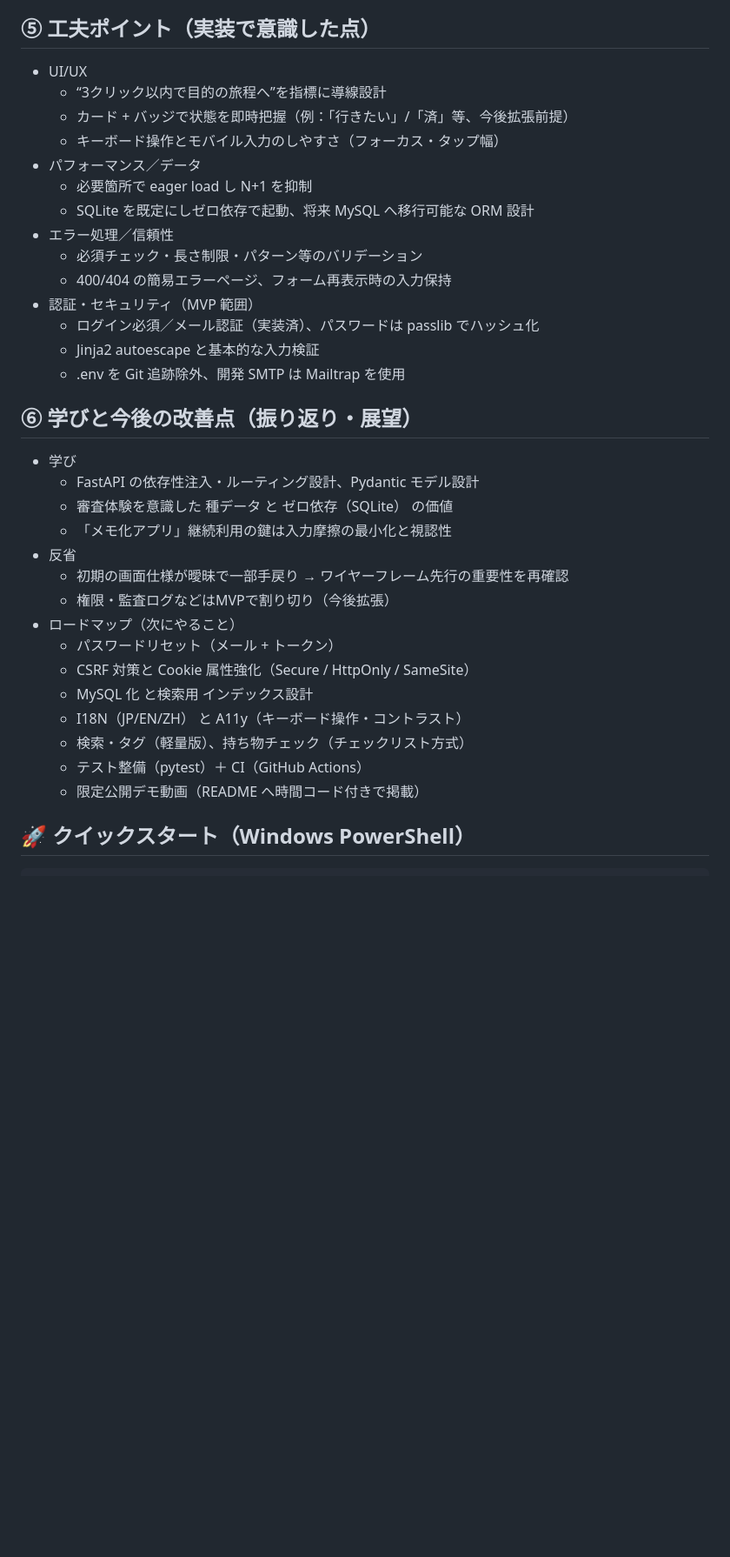
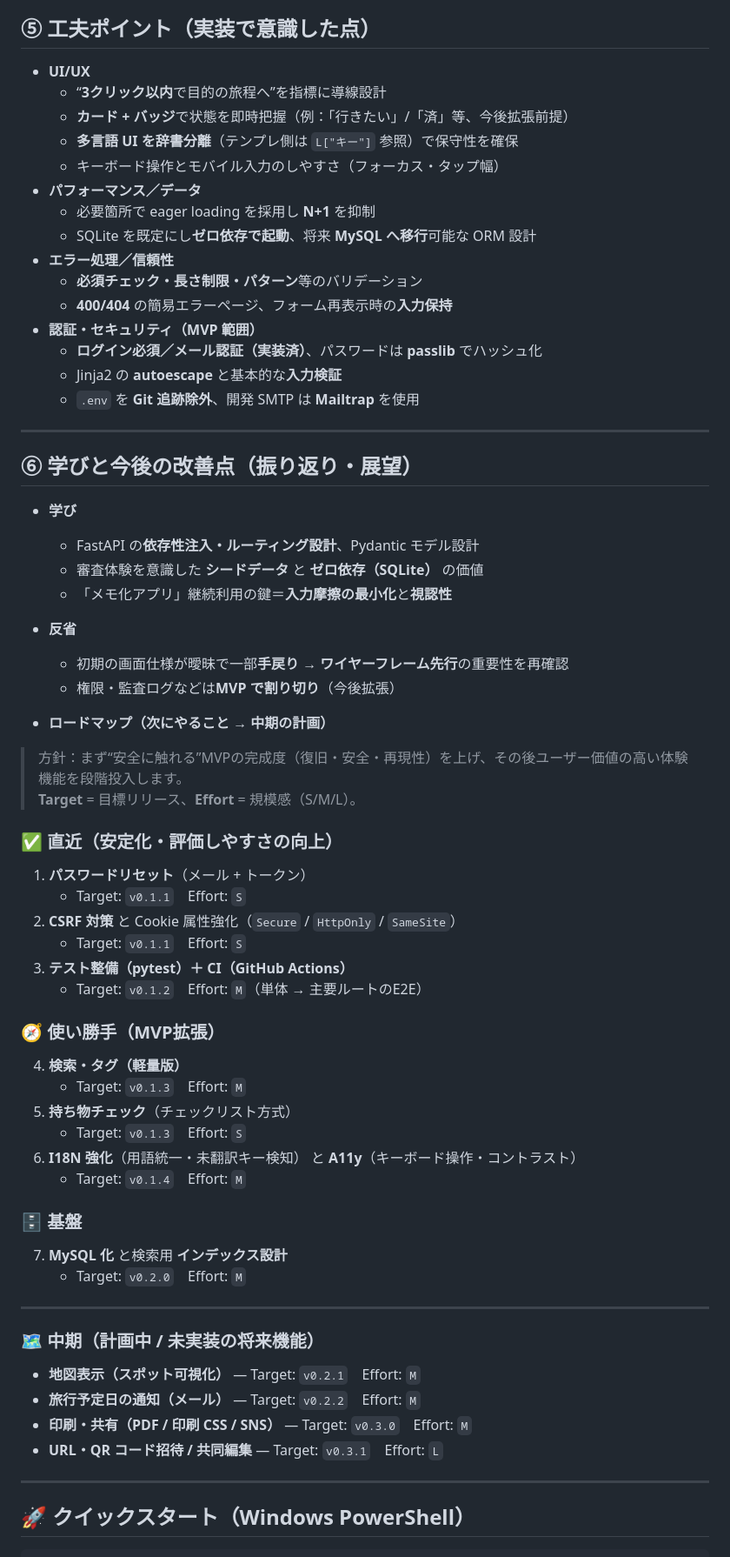
Before and after one commit to sauwawa/travel-manager-fastapi, a Markdown page: README.md, the part around one of its changes. Shown at 87% size. Rendered like a GitHub page; blank space fills up the shorter version.

```diff
--- a/README.md
+++ b/README.md
@@ -47,35 +74,65 @@
 ## ⑤ 工夫ポイント（実装で意識した点）
-- UI/UX
-  - “3クリック以内で目的の旅程へ”を指標に導線設計
-  - カード + バッジで状態を即時把握（例：「行きたい」/「済」等、今後拡張前提）
+- **UI/UX**
+  - “**3クリック以内**で目的の旅程へ”を指標に導線設計
+  - **カード + バッジ**で状態を即時把握（例：「行きたい」/「済」等、今後拡張前提）
+  -  **多言語 UI を辞書分離**（テンプレ側は `L["キー"]` 参照）で保守性を確保
   - キーボード操作とモバイル入力のしやすさ（フォーカス・タップ幅）
-- パフォーマンス／データ
-  - 必要箇所で eager load し N+1 を抑制
-  - SQLite を既定にしゼロ依存で起動、将来 MySQL へ移行可能な ORM 設計
-- エラー処理／信頼性
-  - 必須チェック・長さ制限・パターン等のバリデーション
-  - 400/404 の簡易エラーページ、フォーム再表示時の入力保持
-- 認証・セキュリティ（MVP 範囲）
-  - ログイン必須／メール認証（実装済）、パスワードは passlib でハッシュ化
-  - Jinja2 autoescape と基本的な入力検証
-  - .env を Git 追跡除外、開発 SMTP は Mailtrap を使用
+- **パフォーマンス／データ**
+  - 必要箇所で eager loading を採用し **N+1** を抑制
+  - SQLite を既定にし**ゼロ依存で起動**、将来 **MySQL へ移行**可能な ORM 設計
+- **エラー処理／信頼性**
+  - **必須チェック・長さ制限・パターン**等のバリデーション
+  - **400/404** の簡易エラーページ、フォーム再表示時の**入力保持**
+- **認証・セキュリティ（MVP 範囲）**
+  - **ログイン必須／メール認証（実装済）**、パスワードは **passlib** でハッシュ化
+  - Jinja2 の **autoescape** と基本的な**入力検証**
+  - `.env` を **Git 追跡除外**、開発 SMTP は **Mailtrap** を使用
+
+---
 
 ## ⑥ 学びと今後の改善点（振り返り・展望）
-- 学び
-  - FastAPI の依存性注入・ルーティング設計、Pydantic モデル設計
-  - 審査体験を意識した 種データ と ゼロ依存（SQLite） の価値
-  - 「メモ化アプリ」継続利用の鍵は入力摩擦の最小化と視認性
-- 反省
-  - 初期の画面仕様が曖昧で一部手戻り → ワイヤーフレーム先行の重要性を再確認
-  - 権限・監査ログなどはMVPで割り切り（今後拡張）
-- ロードマップ（次にやること）
-  - パスワードリセット（メール + トークン）
-  - CSRF 対策と Cookie 属性強化（Secure / HttpOnly / SameSite）
-  - MySQL 化 と検索用 インデックス設計
-  - I18N（JP/EN/ZH） と A11y（キーボード操作・コントラスト）
-  - 検索・タグ（軽量版）、持ち物チェック（チェックリスト方式）
-  - テスト整備（pytest）＋ CI（GitHub Actions）
-  - 限定公開デモ動画（README へ時間コード付きで掲載）
+- **学び**
+  - FastAPI の**依存性注入・ルーティング設計**、Pydantic モデル設計
+  - 審査体験を意識した **シードデータ** と **ゼロ依存（SQLite）** の価値
+  - 「メモ化アプリ」継続利用の鍵＝**入力摩擦の最小化**と**視認性**
+
+- **反省**
+  - 初期の画面仕様が曖昧で一部**手戻り** → **ワイヤーフレーム先行**の重要性を再確認
+  - 権限・監査ログなどは**MVP で割り切り**（今後拡張）
+
+- **ロードマップ（次にやること → 中期の計画）**
+> 方針：まず“安全に触れる”MVPの完成度（復旧・安全・再現性）を上げ、その後ユーザー価値の高い体験機能を段階投入します。
+> **Target** = 目標リリース、**Effort** = 規模感（S/M/L）。
+
+ ### ✅ 直近（安定化・評価しやすさの向上）
+1. **パスワードリセット**（メール + トークン）
+   - Target: `v0.1.1`　Effort: `S`
+2. **CSRF 対策** と Cookie 属性強化（`Secure` / `HttpOnly` / `SameSite`）
+   - Target: `v0.1.1`　Effort: `S`
+3. **テスト整備（pytest）＋ CI（GitHub Actions）**
+   - Target: `v0.1.2`　Effort: `M`（単体 → 主要ルートのE2E）
+
+### 🧭 使い勝手（MVP拡張）
+4. **検索・タグ（軽量版）**
+   - Target: `v0.1.3`　Effort: `M`
+5. **持ち物チェック**（チェックリスト方式）
+   - Target: `v0.1.3`　Effort: `S`
+6. **I18N 強化**（用語統一・未翻訳キー検知） と **A11y**（キーボード操作・コントラスト）
+   - Target: `v0.1.4`　Effort: `M`
+
+### 🗄️ 基盤
+7. **MySQL 化** と検索用 **インデックス設計**
+   - Target: `v0.2.0`　Effort: `M`
+
+---
+
+### 🗺️ 中期（計画中 / 未実装の将来機能）
+- **地図表示（スポット可視化）** — Target: `v0.2.1`　Effort: `M`
+- **旅行予定日の通知（メール）** — Target: `v0.2.2`　Effort: `M`
+- **印刷・共有（PDF / 印刷 CSS / SNS）** — Target: `v0.3.0`　Effort: `M`
+- **URL・QR コード招待 / 共同編集** — Target: `v0.3.1`　Effort: `L`
+
+---
 
 ## 🚀 クイックスタート（Windows PowerShell）
 
```
Also changed, not shown: other parts of README.md (+168 -38 lines).
